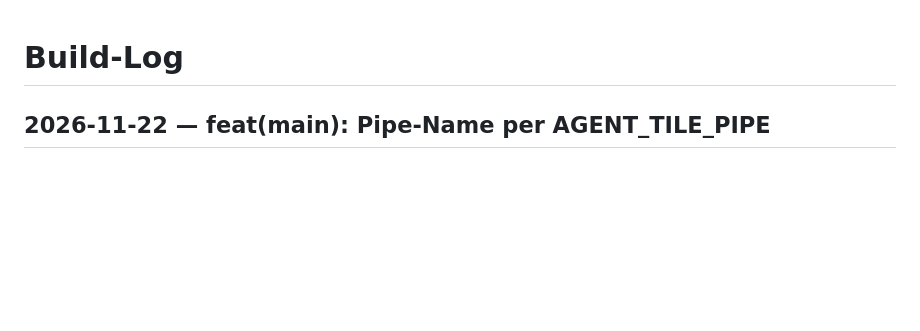
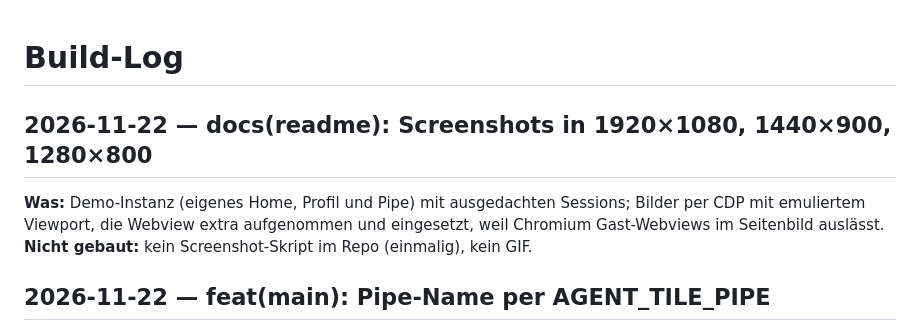
Before and after one commit to Saos-EBB/claudeWindowsTile, a Markdown page: docs/build-log.md, the part around the change. GitHub-like rendering; blank space fills up the shorter version.

```diff
--- a/docs/build-log.md
+++ b/docs/build-log.md
@@ -1,4 +1,9 @@
 # Build-Log
+
+## 2026-11-22 — docs(readme): Screenshots in 1920×1080, 1440×900, 1280×800
+**Was:** Demo-Instanz (eigenes Home, Profil und Pipe) mit ausgedachten Sessions; Bilder per CDP mit emuliertem Viewport,
+die Webview extra aufgenommen und eingesetzt, weil Chromium Gast-Webviews im Seitenbild auslässt.
+**Nicht gebaut:** kein Screenshot-Skript im Repo (einmalig), kein GIF.
 
 ## 2026-11-22 — feat(main): Pipe-Name per AGENT_TILE_PIPE
 **Was:** Eine zweite Instanz (für die README-Screenshots) braucht einen eigenen ptyhost, sonst hängt sie sich an die echten Sessions.
```
Also changed, not shown: README.md (+12 -1 lines), docs/screens/agent-tile-1280x800.png (added), docs/screens/agent-tile-1440x900.png (added), docs/screens/agent-tile-1920x1080.png (added).
